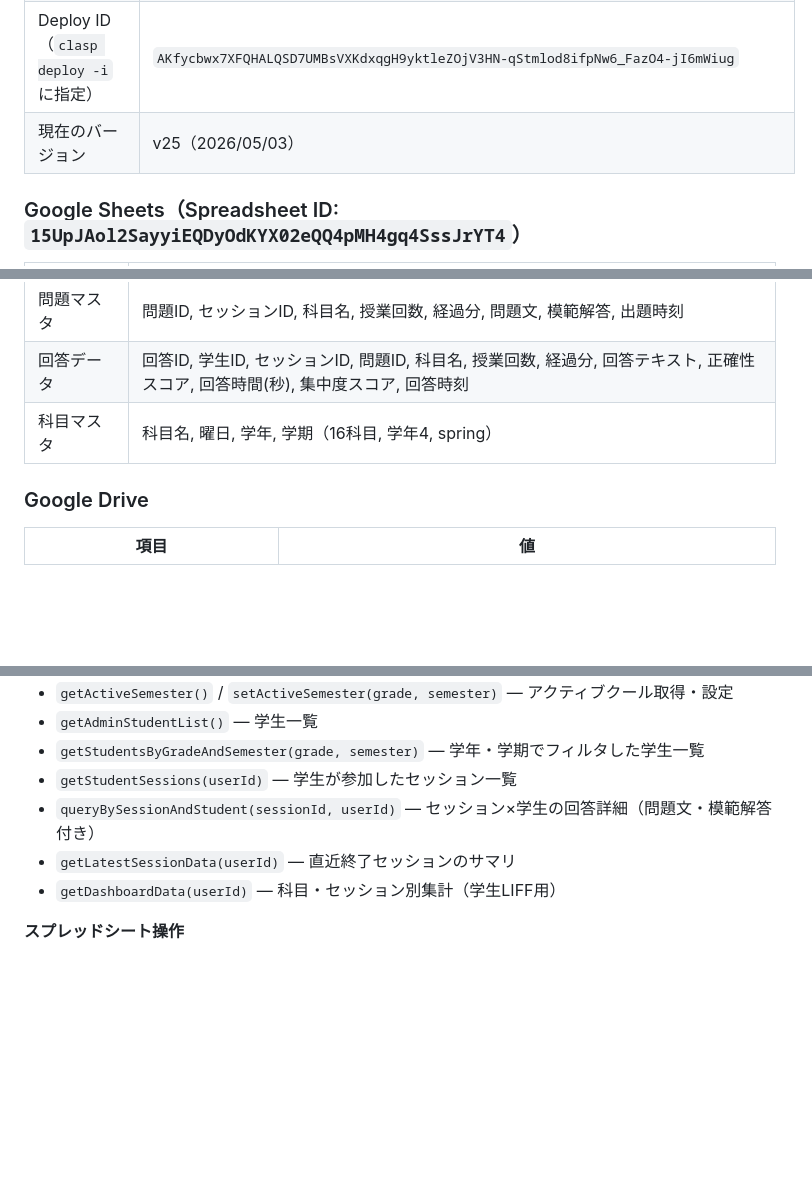
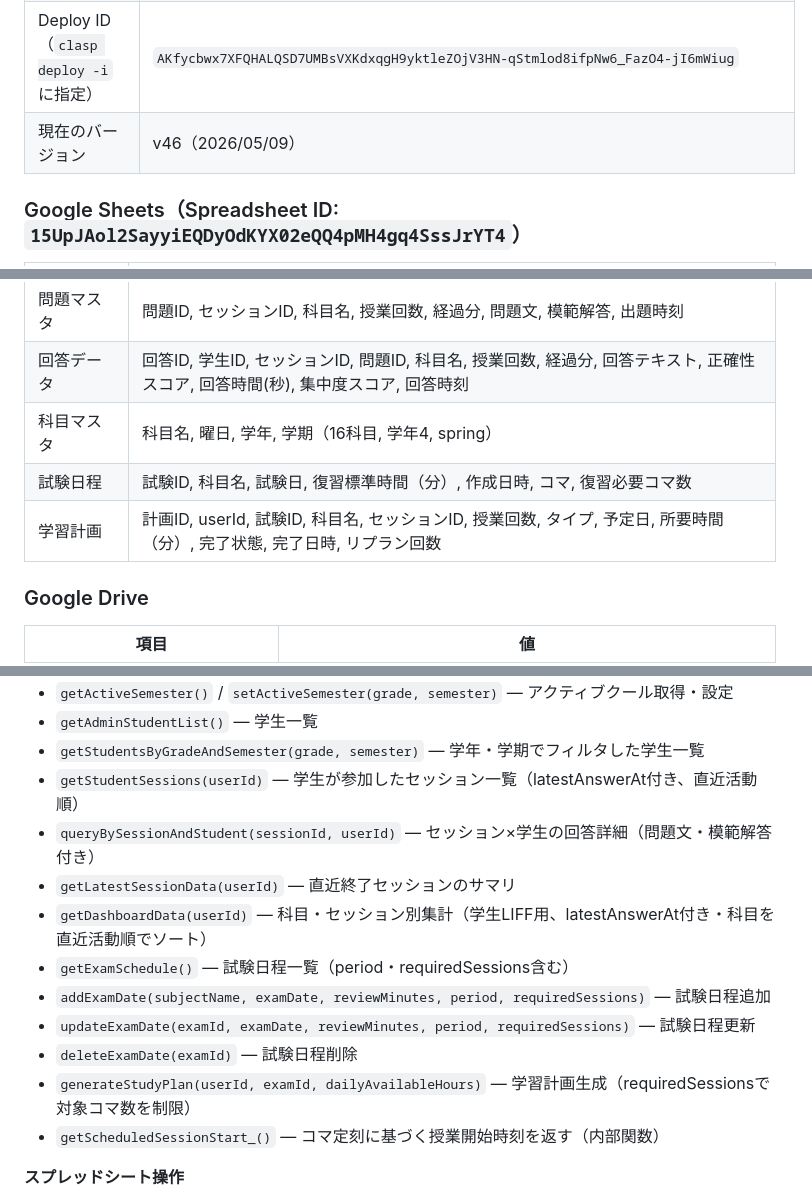
Before and after one commit to otomodentist/dental-liff, a Markdown page: .claude/CLAUDE.md, 3 parts joined by grey strips. Rendered like a GitHub page; blank space fills up the shorter version.

```diff
--- a/.claude/CLAUDE.md
+++ b/.claude/CLAUDE.md
@@ -57,7 +57,7 @@
 | Project ID | `1dfHpjEjSigxTJbSnuER99IKDBROzZ-ZXJ2XPiNJMfDsUZ9idejL35Cq8` |
 | Web App URL（Webhook & API） | `https://script.google.com/macros/s/AKfycbwx7XFQHALQSD7UMBsVXKdxqgH9yktleZOjV3HN-qStmlod8ifpNw6_FazO4-jI6mWiug/exec` |
 | Deploy ID（`clasp deploy -i` に指定） | `AKfycbwx7XFQHALQSD7UMBsVXKdxqgH9yktleZOjV3HN-qStmlod8ifpNw6_FazO4-jI6mWiug` |
-| 現在のバージョン | v25（2026/05/03） |
+| 現在のバージョン | v46（2026/05/09） |
 
 ### Google Sheets（Spreadsheet ID: `15UpJAol2SayyiEQDyOdKYX02eQQ4pMH4gq4SssJrYT4`）
 
@@ -68,6 +68,8 @@
 | 問題マスタ | 問題ID, セッションID, 科目名, 授業回数, 経過分, 問題文, 模範解答, 出題時刻 |
 | 回答データ | 回答ID, 学生ID, セッションID, 問題ID, 科目名, 授業回数, 経過分, 回答テキスト, 正確性スコア, 回答時間(秒), 集中度スコア, 回答時刻 |
 | 科目マスタ | 科目名, 曜日, 学年, 学期（16科目, 学年4, spring） |
+| 試験日程 | 試験ID, 科目名, 試験日, 復習標準時間（分）, 作成日時, コマ, 復習必要コマ数 |
+| 学習計画 | 計画ID, userId, 試験ID, 科目名, セッションID, 授業回数, タイプ, 予定日, 所要時間（分）, 完了状態, 完了日時, リプラン回数 |
 
 ### Google Drive
 
@@ -114,10 +116,16 @@
 - `getActiveSemester()` / `setActiveSemester(grade, semester)` — アクティブクール取得・設定
 - `getAdminStudentList()` — 学生一覧
 - `getStudentsByGradeAndSemester(grade, semester)` — 学年・学期でフィルタした学生一覧
-- `getStudentSessions(userId)` — 学生が参加したセッション一覧
+- `getStudentSessions(userId)` — 学生が参加したセッション一覧（latestAnswerAt付き、直近活動順）
 - `queryBySessionAndStudent(sessionId, userId)` — セッション×学生の回答詳細（問題文・模範解答付き）
 - `getLatestSessionData(userId)` — 直近終了セッションのサマリ
-- `getDashboardData(userId)` — 科目・セッション別集計（学生LIFF用）
+- `getDashboardData(userId)` — 科目・セッション別集計（学生LIFF用、latestAnswerAt付き・科目を直近活動順でソート）
+- `getExamSchedule()` — 試験日程一覧（period・requiredSessions含む）
+- `addExamDate(subjectName, examDate, reviewMinutes, period, requiredSessions)` — 試験日程追加
+- `updateExamDate(examId, examDate, reviewMinutes, period, requiredSessions)` — 試験日程更新
+- `deleteExamDate(examId)` — 試験日程削除
+- `generateStudyPlan(userId, examId, dailyAvailableHours)` — 学習計画生成（requiredSessionsで対象コマ数を制限）
+- `getScheduledSessionStart_()` — コマ定刻に基づく授業開始時刻を返す（内部関数）
 
 **スプレッドシート操作**
 - `saveAnswer(...)` — 回答データ保存
```
Also changed, not shown: README.md (+2 -1 lines).
